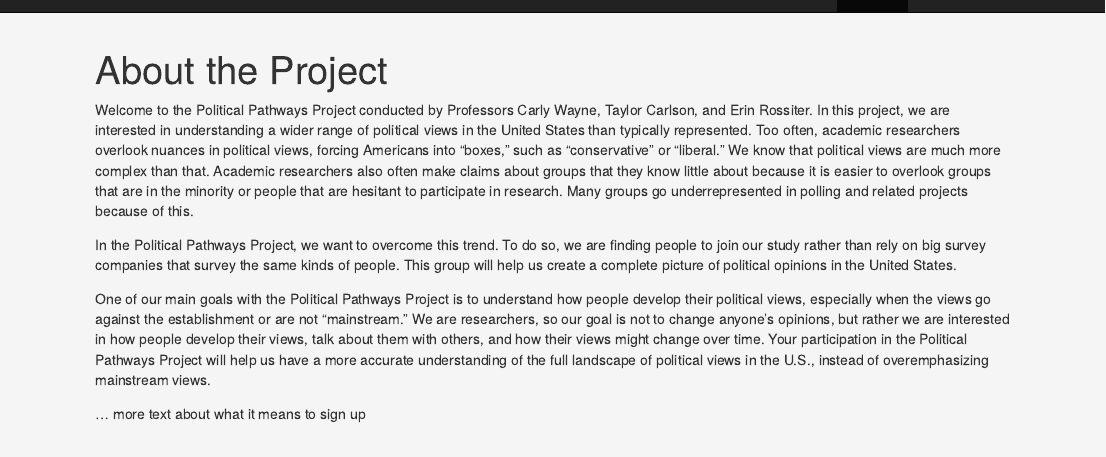
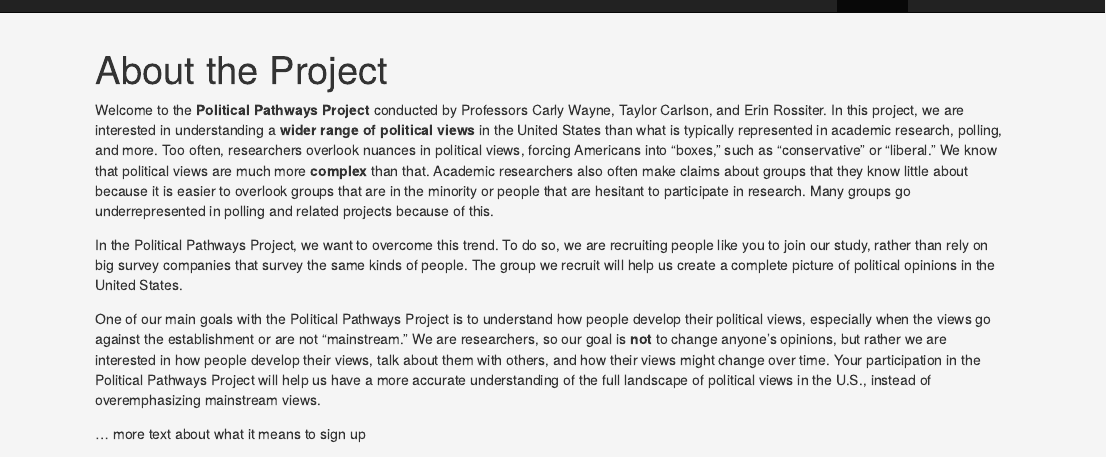
Before and after one commit to PoliticalPathwaysProject/PoliticalPathwaysProject, an R Markdown document (about.Rmd): the page in a window 1100 px wide, from its top. The pictures show the output file about.html that the author committed with the source, opened offline; library style sheets and scripts come from the installed R packages.

Commit message:
some formatting

```diff
--- a/about.Rmd
+++ b/about.Rmd
@@ -2,11 +2,11 @@
 title: "About the Project"
 ---
 
-Welcome to the Political Pathways Project conducted by Professors Carly Wayne, Taylor Carlson, and Erin Rossiter.  In this project, we are interested in understanding a wider range of political views in the United States than typically represented.  Too often, academic researchers overlook nuances in political views, forcing Americans into "boxes," such as "conservative" or "liberal."  We know that political views are much more complex than that.  Academic researchers also often make claims about groups that they know little about because it is easier to overlook groups that are in the minority or people that are hesitant to participate in research.  Many groups go underrepresented in polling and related projects because of this.
+Welcome to the **Political Pathways Project** conducted by Professors Carly Wayne, Taylor Carlson, and Erin Rossiter.  In this project, we are interested in understanding a **wider range of political views** in the United States than what is typically represented in academic research, polling, and more.  Too often, researchers overlook nuances in political views, forcing Americans into "boxes," such as "conservative" or "liberal."  We know that political views are much more **complex** than that.  Academic researchers also often make claims about groups that they know little about because it is easier to overlook groups that are in the minority or people that are hesitant to participate in research.  Many groups go underrepresented in polling and related projects because of this.
 
-In the Political Pathways Project, we want to overcome this trend.  To do so, we are finding people to join our study rather than rely on big survey companies that survey the same kinds of people.  This group will help us create a complete picture of political opinions in the United States.
+In the Political Pathways Project, we want to overcome this trend.  To do so, we are recruiting people like you to join our study, rather than rely on big survey companies that survey the same kinds of people.  The group we recruit will help us create a complete picture of political opinions in the United States.
 
-One of our main goals with the Political Pathways Project is to understand how people develop their political views, especially when the views go against the establishment or are not "mainstream." We are researchers, so our goal is not to change anyone's opinions, but rather we are interested in how people develop their views, talk about them with others, and how their views might change over time. Your participation in the Political Pathways Project will help us have a more accurate understanding of the full landscape of political views in the U.S., instead of overemphasizing mainstream views.
+One of our main goals with the Political Pathways Project is to understand how people develop their political views, especially when the views go against the establishment or are not "mainstream." We are researchers, so our goal is **not** to change anyone's opinions, but rather we are interested in how people develop their views, talk about them with others, and how their views might change over time. Your participation in the Political Pathways Project will help us have a more accurate understanding of the full landscape of political views in the U.S., instead of overemphasizing mainstream views.
 
 ... more text about what it means to sign up
 
```
Also changed, not shown: index.Rmd (+1 -1 lines), about.html, index.html, about.Rmd (2 more changed lines).
